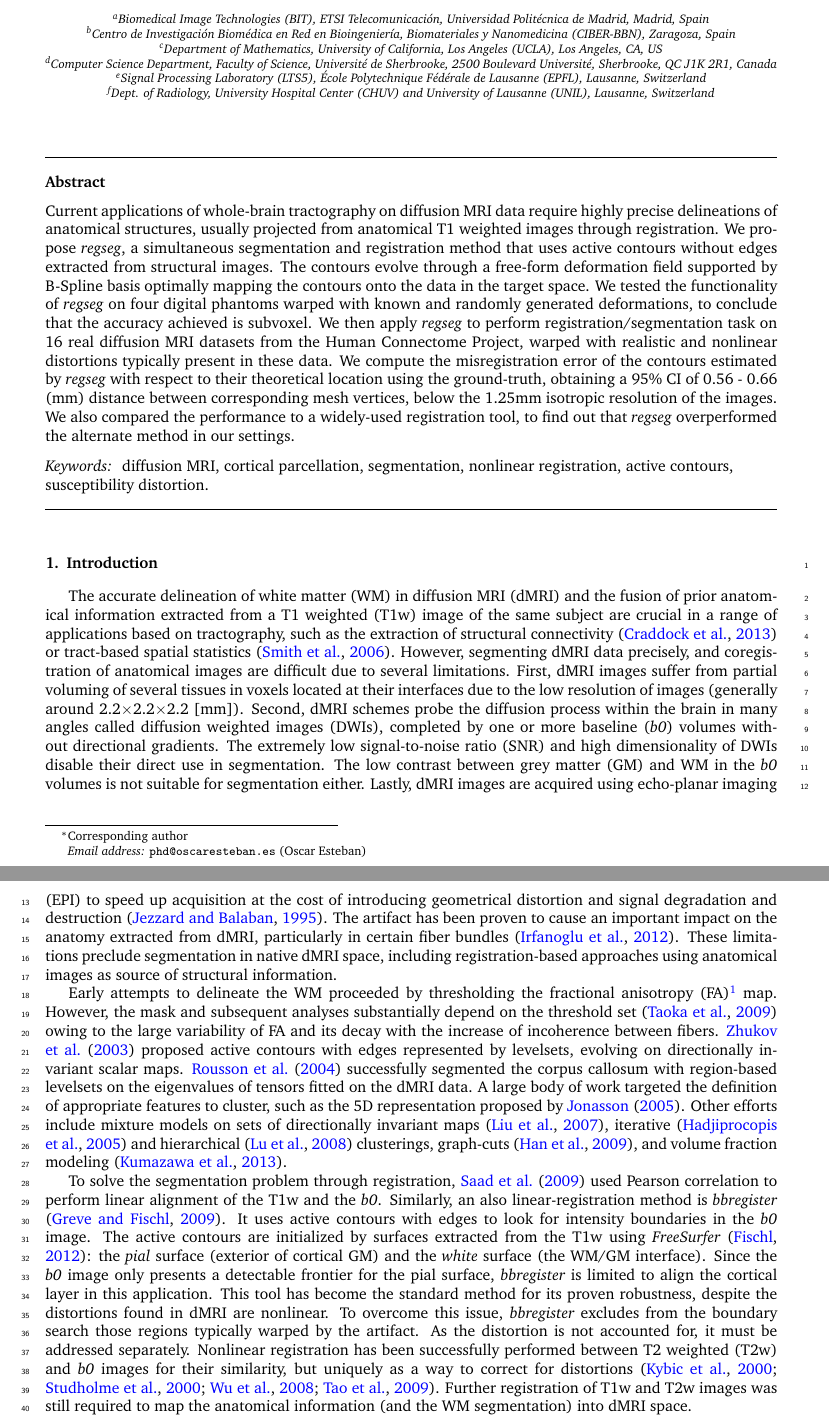
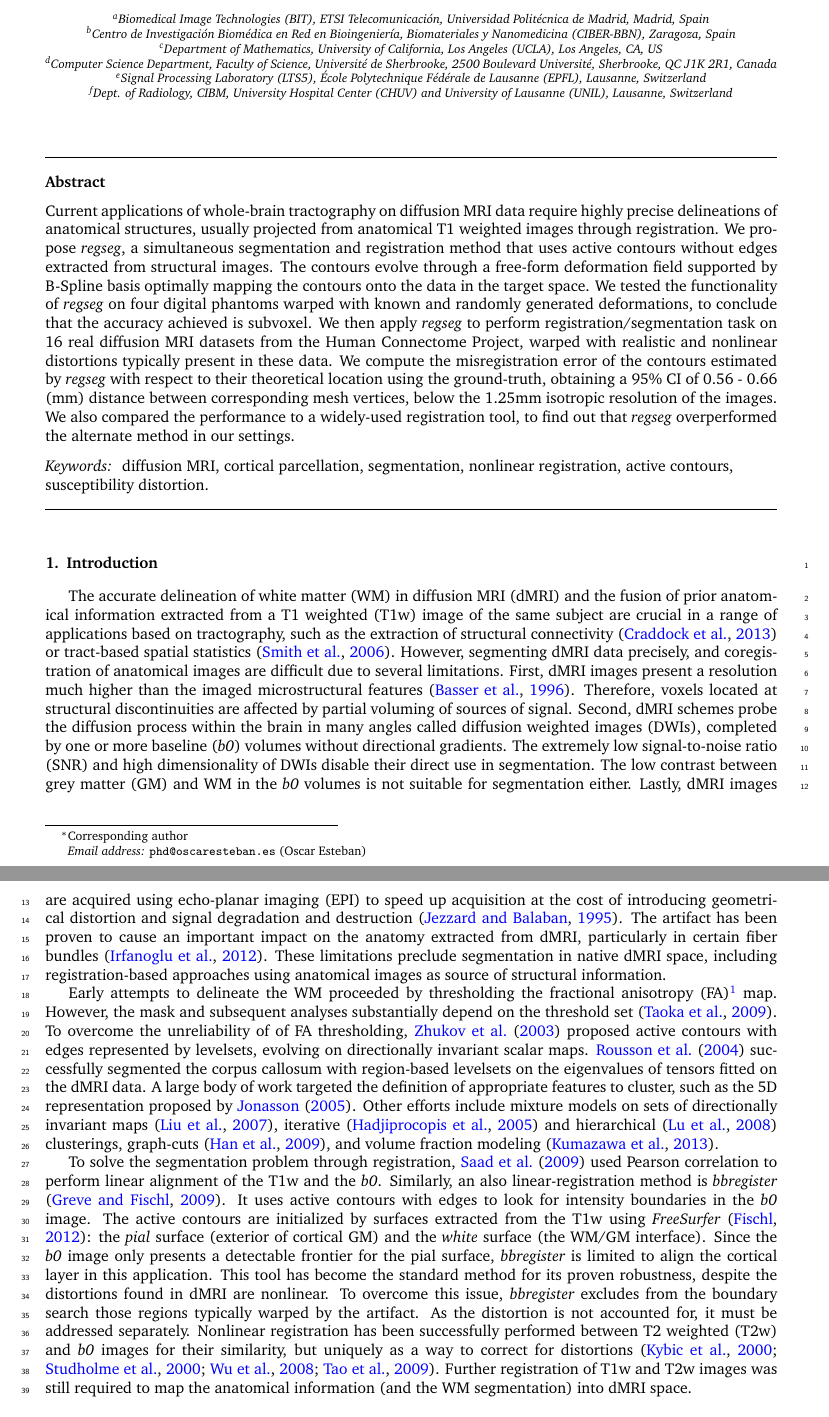
Before and after one commit to oesteban/RegSeg, a LaTeX paper (Publications/2015-NeuroImage/00-main.tex, which reads Publications/2015-NeuroImage/03-introduction.tex): two parts of pages 1 and 2 of 15, joined at a grey line, cut so that both start at the same text. Compiled offline with pdfLaTeX.

Commit message:
add Meri's comments

```diff
--- a/Publications/2015-NeuroImage/00-main.tex
+++ b/Publications/2015-NeuroImage/00-main.tex
@@ -104,7 +104,7 @@ Los Angeles (UCLA), Los Angeles, CA, US}
 \address[scil]{Computer Science Department, Faculty of Science, Universit\'e de Sherbrooke, 2500 Boulevard Universit\'e, Sherbrooke, QC J1K 2R1, Canada}
 \address[lts5]{Signal Processing Laboratory (LTS5), \'Ecole Polytechnique
 F\'ed\'erale de Lausanne (EPFL), Lausanne, Switzerland}
-\address[chuv]{Dept. of Radiology, University
+\address[chuv]{Dept. of Radiology, CIBM, University
 Hospital Center (CHUV) and University of Lausanne (UNIL), Lausanne, Switzerland}
 
 \begin{abstract}
--- a/Publications/2015-NeuroImage/03-introduction.tex
+++ b/Publications/2015-NeuroImage/03-introduction.tex
@@ -7,9 +11,10 @@ The accurate delineation of \gls*{wm} in \gls*{dmri} and the fusion of prior
   tract-based spatial statistics \citep{smith_tractbased_2006}.
 However, segmenting \gls*{dmri} data precisely, and coregistration of anatomical
   images are difficult due to several limitations.
-First, \gls{dmri} images suffer from partial voluming of several tissues in
-  voxels located at their interfaces due to the low resolution of images
-  (generally around \isores[mm]{2.2}).
+First, \gls{dmri} images present a resolution much higher than the imaged
+  microstructural features \citep{basser_microstructural_1996}.
+Therefore, voxels located at structural discontinuities are affected by partial
+  voluming of sources of signal.
 Second, \gls*{dmri} schemes probe the diffusion process within the brain in
   many angles called \glspl*{dwi}, completed by one or more baseline (\emph{b0})
   volumes without directional gradients.
@@ -31,9 +36,9 @@ Early attempts to delineate the \gls*{wm} proceeded by thresholding the
   \gls*{fa}\footnote{the \gls*{fa} is a scalar parameter of diffusion derived from
   the \gls*{dmri} data.} map.
 However, the mask and subsequent analyses substantially depend on the threshold set
-  \citep{taoka_fractional_2009} owing to the large variability of \gls*{fa} and its
-  decay with the increase of incoherence between fibers.
-\cite{zhukov_level_2003} proposed active contours with edges represented
+  \citep{taoka_fractional_2009}.
+To overcome the unreliability of of \gls*{fa} thresholding,
+  \cite{zhukov_level_2003} proposed active contours with edges represented
   by levelsets, evolving on directionally invariant scalar maps.
 \cite{rousson_level_2004} successfully segmented the corpus callosum with
   region-based levelsets on the eigenvalues of tensors fitted on the
```
Also changed, not shown: Publications/2015-NeuroImage/03-introduction.tex (9 more changed lines).
